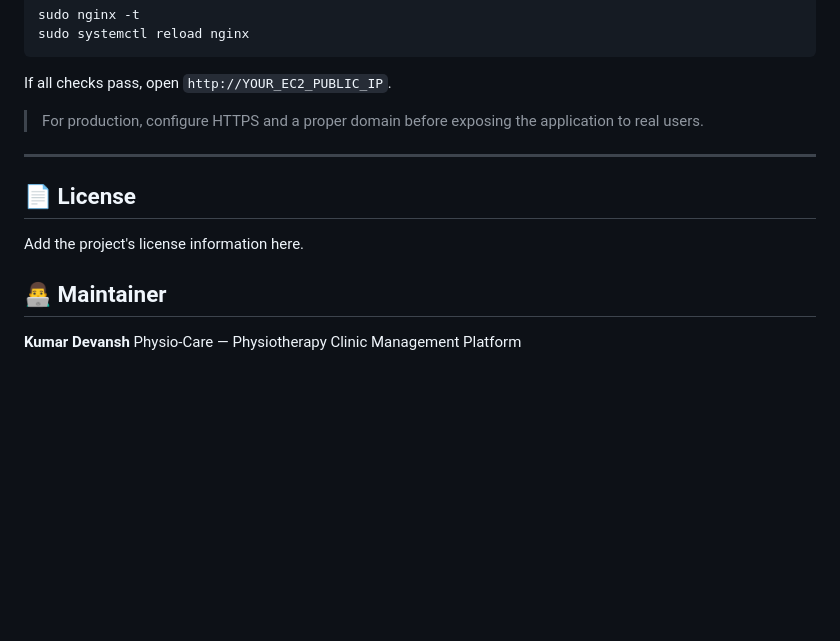
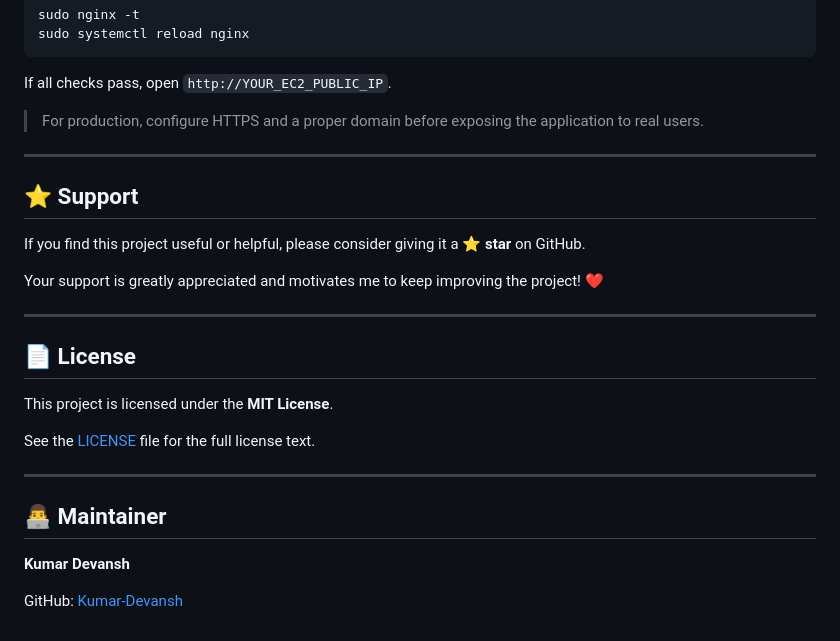
Before and after one commit to Kumar-Devansh/Physio-Care-Deploy-Aug, a Markdown page: README.md, the part around the change. GitHub-like rendering; blank space fills up the shorter version.

Commit message:
Add support section to README
Added a support section encouraging users to star the project on GitHub.

```diff
--- a/README.md
+++ b/README.md
@@ -1275,11 +1275,24 @@ If all checks pass, open `http://YOUR_EC2_PUBLIC_IP`.
 
 ---
 
+## ⭐ Support
+
+If you find this project useful or helpful, please consider giving it a **⭐ star** on GitHub.
+
+Your support is greatly appreciated and motivates me to keep improving the project! ❤️
+
+---
+
 ## 📄 License
 
-Add the project's license information here.
+This project is licensed under the **MIT License**.
+
+See the [LICENSE](LICENSE) file for the full license text.
+
+---
 
 ## 👨‍💻 Maintainer
 
 **Kumar Devansh**
-Physio-Care — Physiotherapy Clinic Management Platform
+
+GitHub: [Kumar-Devansh](https://github.com/Kumar-Devansh)
```
